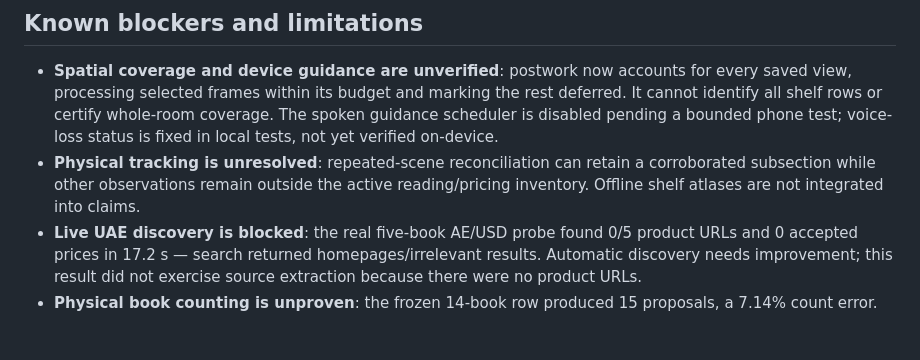
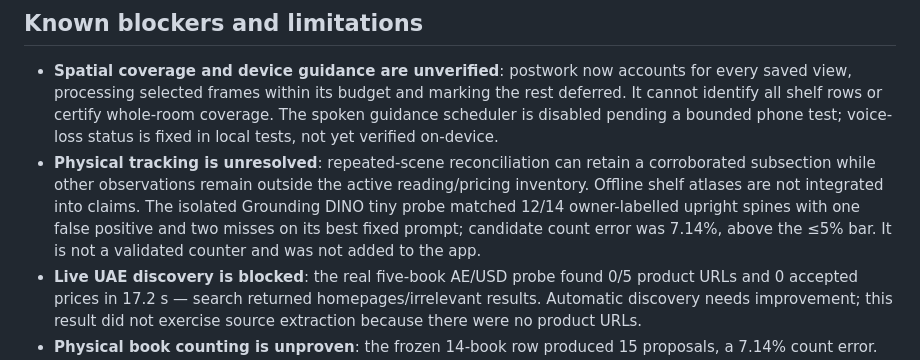
Before and after one commit to ibrahim1023/insurance-agent, a Markdown page: README.md, the part around the change. GitHub-like rendering; blank space fills up the shorter version.

Commit message:
Keep failed local spine-instance metrics separate from claim counts.
Generated with [Devin](https://devin.ai)

Co-Authored-By: Devin <158243242+devin-ai-integration[bot]@users.noreply.github.com>

```diff
--- a/README.md
+++ b/README.md
@@ -190,6 +190,10 @@ price or measurement accuracy.
 - **Physical tracking is unresolved**: repeated-scene reconciliation can retain
   a corroborated subsection while other observations remain outside the active
   reading/pricing inventory. Offline shelf atlases are not integrated into claims.
+  The isolated Grounding DINO tiny probe matched 12/14 owner-labelled upright
+  spines with one false positive and two misses on its best fixed prompt;
+  candidate count error was 7.14%, above the ≤5% bar. It is not a validated
+  counter and was not added to the app.
 - **Live UAE discovery is blocked**: the real five-book AE/USD probe found
   0/5 product URLs and 0 accepted prices in 17.2 s — search returned
   homepages/irrelevant results. Automatic discovery needs improvement; this
```
Also changed, not shown: docs/preflight-results.md (+11 -0 lines), docs/readiness.md (+1 -1 lines).
